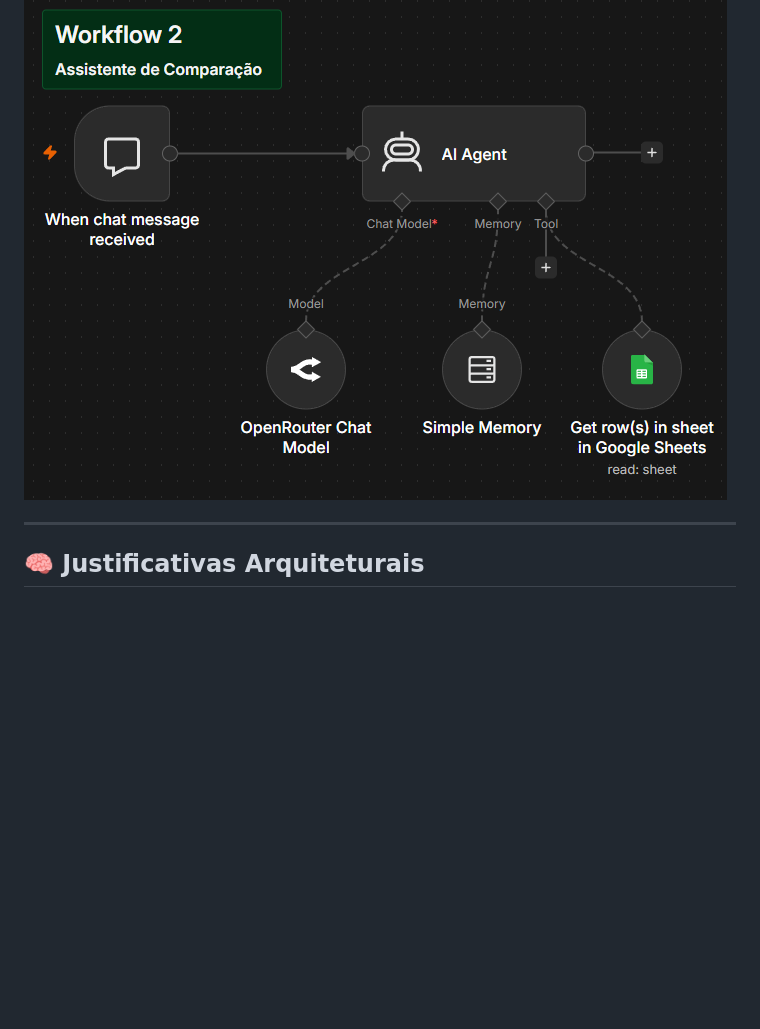
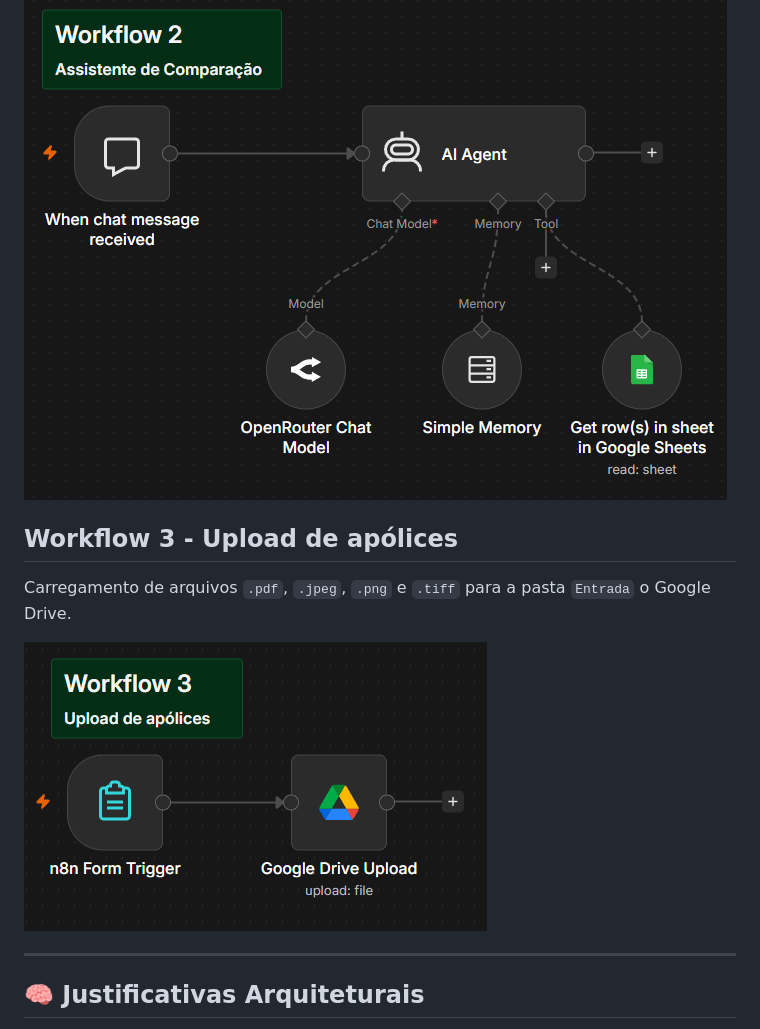
Before and after one commit to RAguiarEng/n8n-policy-comparator, a Markdown page: README.md, the part around the change. Drawn GitHub-style; pictures changed too: img/workflow03_pt.png (added); blank space fills up the shorter version.

Commit message:
Integra formulario seguro de upload via n8n form trigger

```diff
--- a/README.md
+++ b/README.md
@@ -76,6 +76,12 @@ Memória definida em cinco contextos.
 
 ![workflow2](img/workflow02_pt.png)
 
+## Workflow 3 - Upload de apólices
+
+Carregamento de arquivos `.pdf`, `.jpeg`, `.png` e `.tiff` para a pasta `Entrada` o Google Drive.
+
+![workflow3](img/workflow03_pt.png)
+
 ---
 
 ## 🧠 Justificativas Arquiteturais
```
Also changed, not shown: 3 other files.
